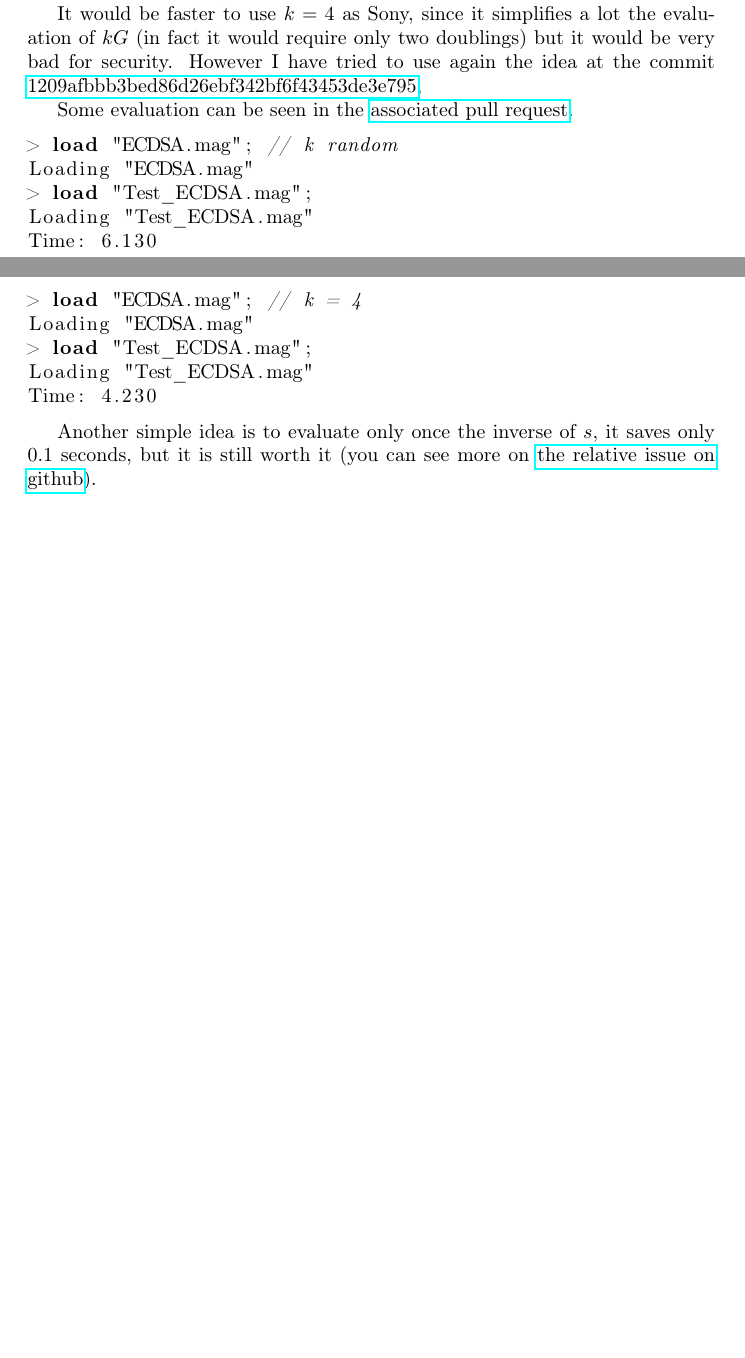
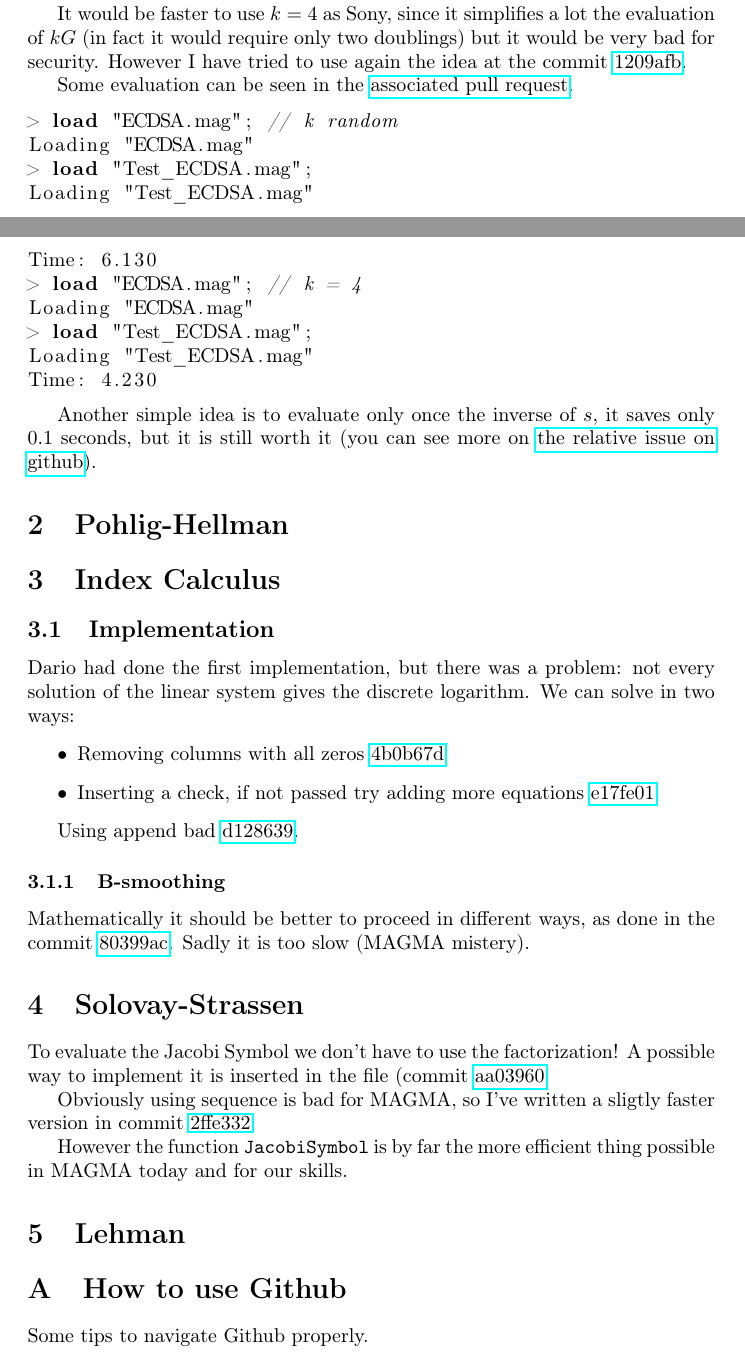
Before and after one commit to giacomoborin/project2_MAGMA, a LaTeX paper (report_giacomo/report.tex): two parts of pages 1 and 2 of 3, joined at a grey line, cut so that both start at the same text, the shorter picture padded with empty space. Compiled offline with pdfLaTeX.

Commit message:
some sketch for PH and SS

```diff
--- a/report_giacomo/report.tex
+++ b/report_giacomo/report.tex
@@ -105,6 +107,46 @@ Time: 4.230
 
 Another simple idea is to evaluate only once the inverse of $s$, it saves only $0.1$ seconds, but it is still worth it (you can see more on \href{https://github.com/giacomoborin/project2_MAGMA/issues/13}{the relative issue on github}).
 
+\section{Pohlig-Hellman}
+
+\section{Index Calculus}
+
+\subsection{Implementation}
+
+Dario had done the first implementation, but there was a problem: not every solution of the linear system gives the discrete logarithm. We can solve in two ways:
+\begin{itemize}
+	\item Removing columns with all zeros \href{https://github.com/giacomoborin/project2_MAGMA/pull/30/commits/4b0b67d0dcbe51f01058c64a06a1c39fdb5cf56e}{4b0b67d}
+	\item Inserting a check, if not passed try adding more equations \href{https://github.com/giacomoborin/project2_MAGMA/pull/30/commits/e17fe016088c6746c46d52d7154922060f8e5366}{e17fe01}
+\end{itemize}
+
+
+
+Using append bad \href{https://github.com/giacomoborin/project2_MAGMA/commit/d12863968fe66504486fa7fea78929ab2aa98f43}{d128639}.
+
+\subsubsection{B-smoothing}
+
+Mathematically it should be better to proceed in different ways, as done in the commit \href{https://github.com/giacomoborin/project2_MAGMA/commit/80399ac928cf19e009451f174adc4138283580f2}{80399ac}. Sadly it is too slow (MAGMA mistery).
+
+
+
+\section{Solovay-Strassen}
+
+
+To evaluate the Jacobi Symbol we don't have to use the factorization! A possible way to implement it is inserted in the file (commit \href{https://github.com/giacomoborin/project2_MAGMA/commit/aa03960b86ec942f5f35c55e297850a3e2b2beba}{aa03960}.
+
+Obviously using sequence is bad for MAGMA, so I've written a sligtly faster version in commit \href{https://github.com/giacomoborin/project2_MAGMA/commit/2ffe332f8ee782b20a079694f1c1cf9363aae3d0}{2ffe332}.
+
+
+However the function \verb|JacobiSymbol| is by far the more efficient thing possible in MAGMA today and for our skills.
+
+
+\section{Lehman}
+
+\appendix
+
+\section{How to use Github}
+
+Some tips to navigate Github properly.
 
 \newpage
 \printbibliography
```
Also changed, not shown: report_giacomo/report.tex (4 more changed lines).
